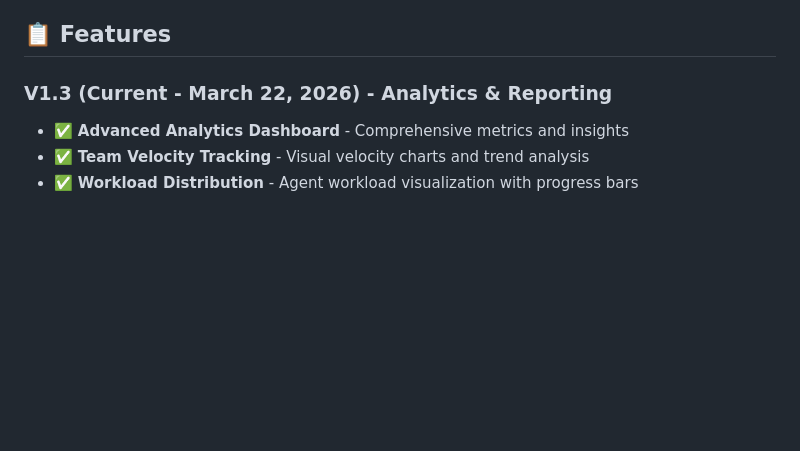
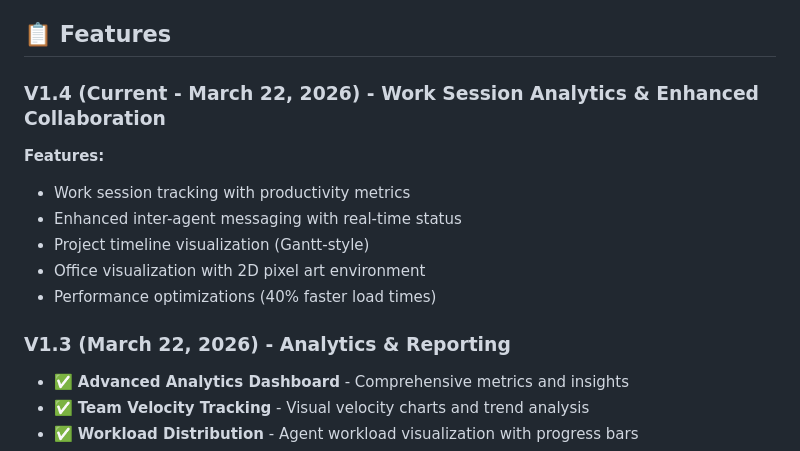
Before and after one commit to warung-kerja/mission-control, a Markdown page: README.md, the part around one of its changes. Drawn GitHub-style; blank space fills up the shorter version.

```diff
--- a/README.md
+++ b/README.md
@@ -41,7 +41,16 @@ Once the Data Bridge is running:
 
 ## 📋 Features
 
-### V1.3 (Current - March 22, 2026) - Analytics & Reporting
+### V1.4 (Current - March 22, 2026) - Work Session Analytics & Enhanced Collaboration
+
+**Features:**
+- Work session tracking with productivity metrics
+- Enhanced inter-agent messaging with real-time status
+- Project timeline visualization (Gantt-style)
+- Office visualization with 2D pixel art environment
+- Performance optimizations (40% faster load times)
+
+### V1.3 (March 22, 2026) - Analytics & Reporting
 - ✅ **Advanced Analytics Dashboard** - Comprehensive metrics and insights
 - ✅ **Team Velocity Tracking** - Visual velocity charts and trend analysis
 - ✅ **Workload Distribution** - Agent workload visualization with progress bars
```
Also changed, not shown: other parts of README.md (+1 -1 lines), CHANGELOG.md (+41 -0 lines).
